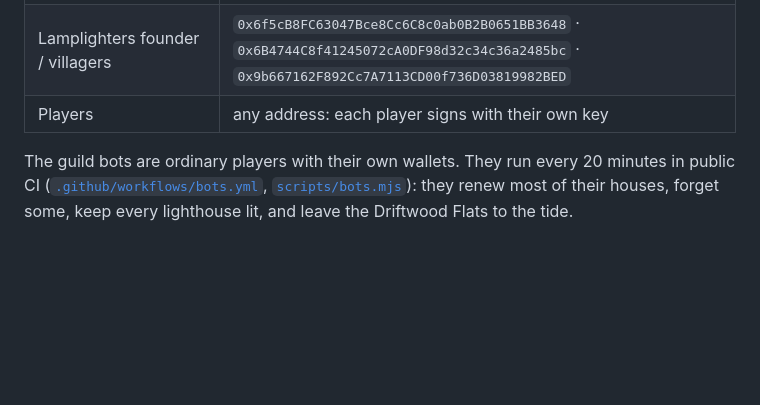
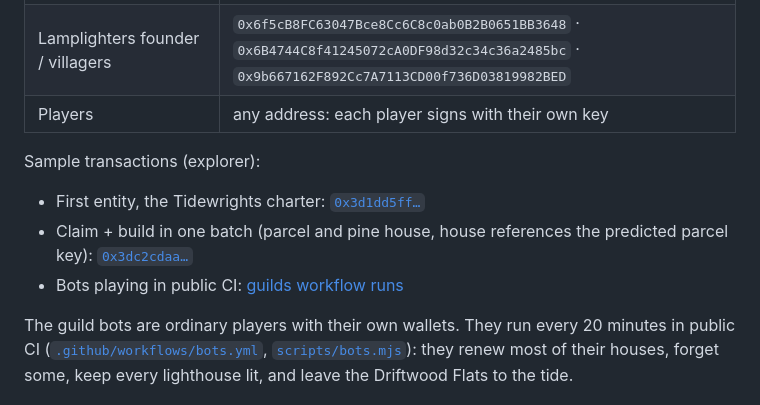
Before and after one commit to neromtoobad/tideland, a Markdown page: README.md, the part around the change. Rendered like a GitHub page; blank space fills up the shorter version.

Commit message:
Friction report with measured findings; sample transactions in README

```diff
--- a/README.md
+++ b/README.md
@@ -77,6 +77,11 @@ Wallets that create Tideland entities:
 | Lamplighters founder / villagers | `0x6f5cB8FC63047Bce8Cc6C8c0ab0B2B0651BB3648` · `0x6B4744C8f41245072cA0DF98d32c34c36a2485bc` · `0x9b667162F892Cc7A7113CD00f736D03819982BED` |
 | Players | any address: each player signs with their own key |
 
+Sample transactions (explorer):
+- First entity, the Tidewrights charter: [`0x3d1dd5ff…`](https://tiramisu.explorer.arkiv.network/tx/0x3d1dd5ff68f957c22762663d75bb8352017d1dacd82135d83ee9b1044ebb0c2d)
+- Claim + build in one batch (parcel and pine house, house references the predicted parcel key): [`0x3dc2cdaa…`](https://tiramisu.explorer.arkiv.network/tx/0x3dc2cdaabcf0a9da0953790fc58177dbb68c0258c2c4b665aba3ac7357b74d9b)
+- Bots playing in public CI: [guilds workflow runs](https://github.com/neromtoobad/tideland/actions/workflows/bots.yml)
+
 The guild bots are ordinary players with their own wallets. They run every 20 minutes in public CI
 ([`.github/workflows/bots.yml`](.github/workflows/bots.yml), [`scripts/bots.mjs`](scripts/bots.mjs)): they renew most of
 their houses, forget some, keep every lighthouse lit, and leave the Driftwood Flats to the tide.
```
Also changed, not shown: arkiv/friction.md (added, +123 -0 lines).
